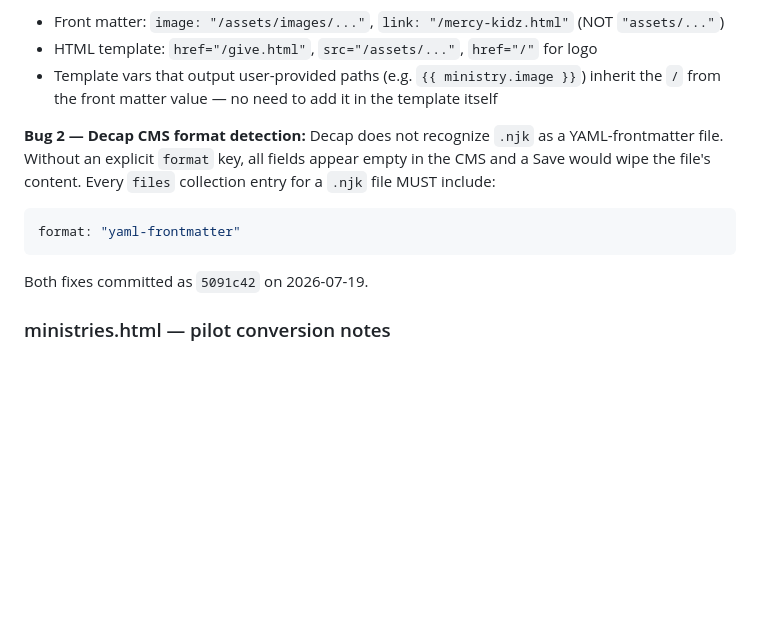
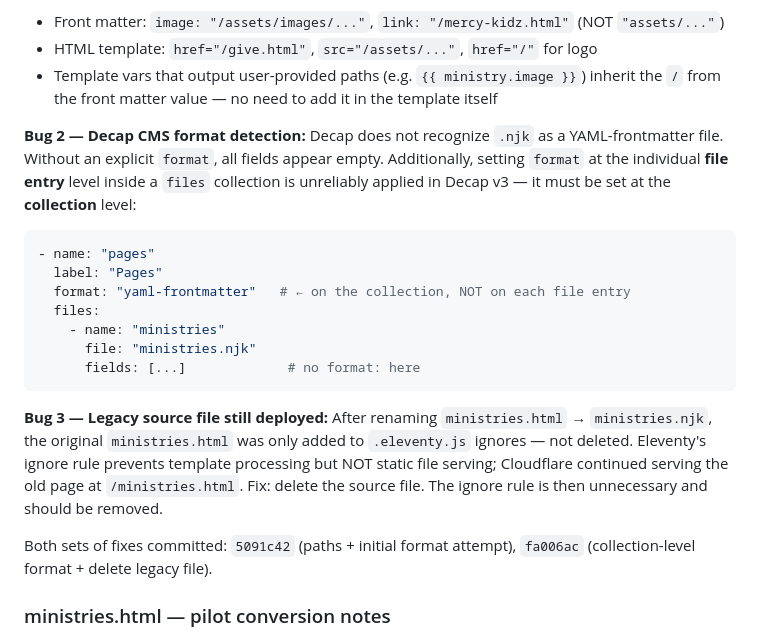
Before and after one commit to echurch529/mercycourt.github.io, a Markdown page: CMS_STATE.md, the part around the change. Rendered like a GitHub page; blank space fills up the shorter version.

Commit message:
Update CMS_STATE.md: document collection-level format and file deletion pattern
Co-Authored-By: Claude Sonnet 4.6 <noreply@anthropic.com>

````diff
--- a/CMS_STATE.md
+++ b/CMS_STATE.md
@@ -300,12 +300,20 @@ CSS patterns like `@media(...){#id {...}}` trigger Nunjucks comment parsing (`{#
 - HTML template: `href="/give.html"`, `src="/assets/..."`, `href="/"` for logo
 - Template vars that output user-provided paths (e.g. `{{ ministry.image }}`) inherit the `/` from the front matter value — no need to add it in the template itself
 
-**Bug 2 — Decap CMS format detection:** Decap does not recognize `.njk` as a YAML-frontmatter file. Without an explicit `format` key, all fields appear empty in the CMS and a Save would wipe the file's content. Every `files` collection entry for a `.njk` file MUST include:
+**Bug 2 — Decap CMS format detection:** Decap does not recognize `.njk` as a YAML-frontmatter file. Without an explicit `format`, all fields appear empty. Additionally, setting `format` at the individual **file entry** level inside a `files` collection is unreliably applied in Decap v3 — it must be set at the **collection** level:
 ```yaml
-format: "yaml-frontmatter"
+- name: "pages"
+  label: "Pages"
+  format: "yaml-frontmatter"   # ← on the collection, NOT on each file entry
+  files:
+    - name: "ministries"
+      file: "ministries.njk"
+      fields: [...]             # no format: here
 ```
 
-Both fixes committed as `5091c42` on 2026-07-19.
+**Bug 3 — Legacy source file still deployed:** After renaming `ministries.html` → `ministries.njk`, the original `ministries.html` was only added to `.eleventy.js` ignores — not deleted. Eleventy's ignore rule prevents template processing but NOT static file serving; Cloudflare continued serving the old page at `/ministries.html`. Fix: delete the source file. The ignore rule is then unnecessary and should be removed.
+
+Both sets of fixes committed: `5091c42` (paths + initial format attempt), `fa006ac` (collection-level format + delete legacy file).
 
 ### ministries.html — pilot conversion notes
 
````
